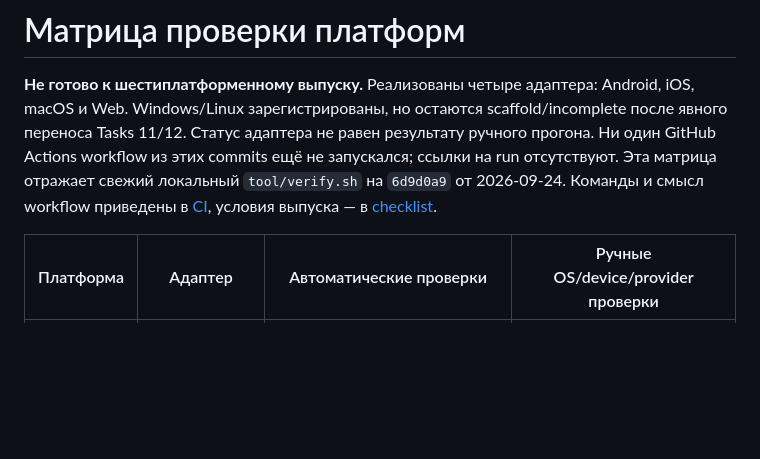
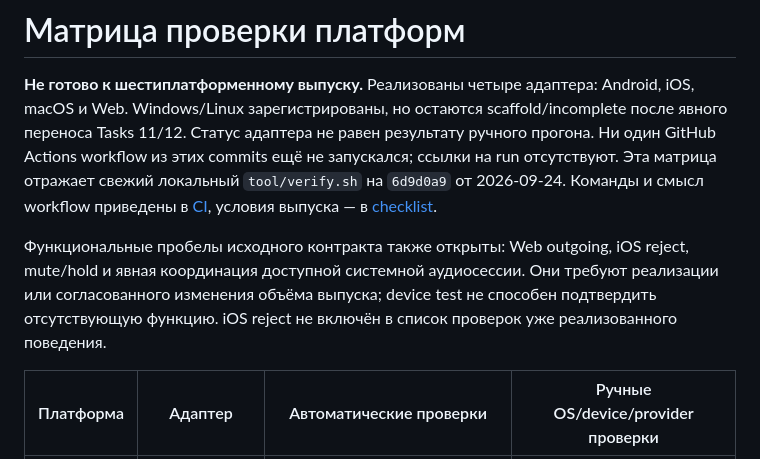
Before and after one commit to Albizia-Dev/jackfield, a Markdown page: docs/validation-matrix.md, the part around the change. Rendered like a GitHub page; blank space fills up the shorter version.

```diff
--- a/docs/validation-matrix.md
+++ b/docs/validation-matrix.md
@@ -8,6 +8,12 @@ scaffold/incomplete после явного переноса Tasks 11/12. Ста
 локальный `tool/verify.sh` на `6d9d0a9` от 2026-09-24. Команды и смысл
 workflow приведены в [CI](ci.md), условия выпуска — в
 [checklist](release-checklist.md).
+
+Функциональные пробелы исходного контракта также открыты: Web outgoing,
+iOS reject, mute/hold и явная координация доступной системной аудиосессии.
+Они требуют реализации или согласованного изменения объёма выпуска; device
+test не способен подтвердить отсутствующую функцию. iOS reject не включён в
+список проверок уже реализованного поведения.
 
 | Платформа | Адаптер | Автоматические проверки | Ручные OS/device/provider проверки |
 | --- | --- | --- | --- |
```
Also changed, not shown: README.md (+15 -8 lines), docs/release-checklist.md (+14 -4 lines).
